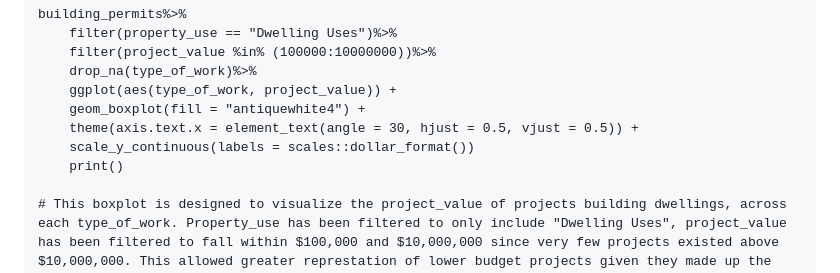
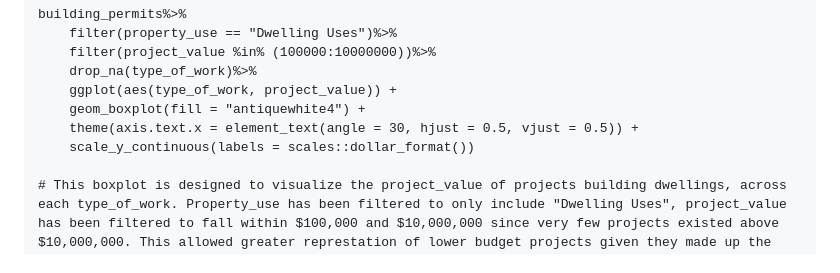
Before and after one commit to stat545ubc-2023/mda-BaseEditor, a Markdown page: Mini-Data-Analysis-Deliverable1.md, the part around the change. Drawn GitHub-style.

```diff
--- a/Mini-Data-Analysis-Deliverable1.md
+++ b/Mini-Data-Analysis-Deliverable1.md
@@ -235,7 +235,6 @@ building_permits%>%
     geom_boxplot(fill = "antiquewhite4") +
     theme(axis.text.x = element_text(angle = 30, hjust = 0.5, vjust = 0.5)) +
     scale_y_continuous(labels = scales::dollar_format())
-    print()
 
 # This boxplot is designed to visualize the project_value of projects building dwellings, across each type_of_work. Property_use has been filtered to only include "Dwelling Uses", project_value has been filtered to fall within $100,000 and $10,000,000 since very few projects existed above $10,000,000. This allowed greater represtation of lower budget projects given they made up the bulk of the projects. Projects under $100,000 were cut to include projects with more major impact.
 
```
